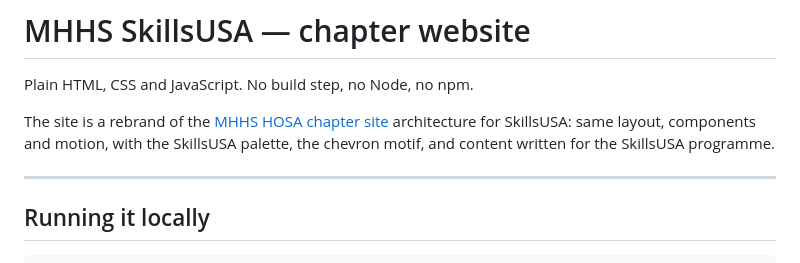
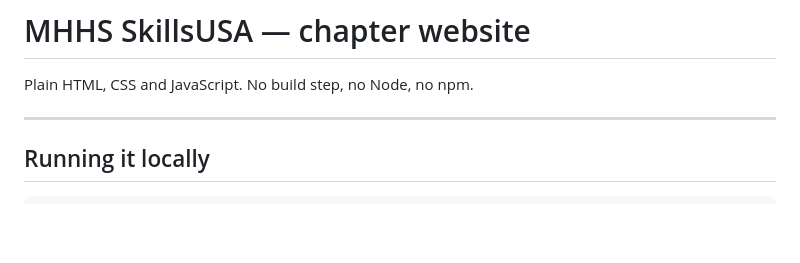
Before and after one commit to achintyank/MHHS-SkillUSA-Website, a Markdown page: README.md, the part around the change. Rendered like a GitHub page; blank space fills up the shorter version.

Commit message:
Update README to remove HOSA site references
Removed outdated information about the HOSA chapter site and SkillsUSA rebranding.

```diff
--- a/README.md
+++ b/README.md
@@ -1,10 +1,6 @@
 # MHHS SkillsUSA — chapter website
 
 Plain HTML, CSS and JavaScript. No build step, no Node, no npm.
-
-The site is a rebrand of the [MHHS HOSA chapter site](https://mhhshosa10.github.io/)
-architecture for SkillsUSA: same layout, components and motion, with the SkillsUSA
-palette, the chevron motif, and content written for the SkillsUSA programme.
 
 ---
 
```
